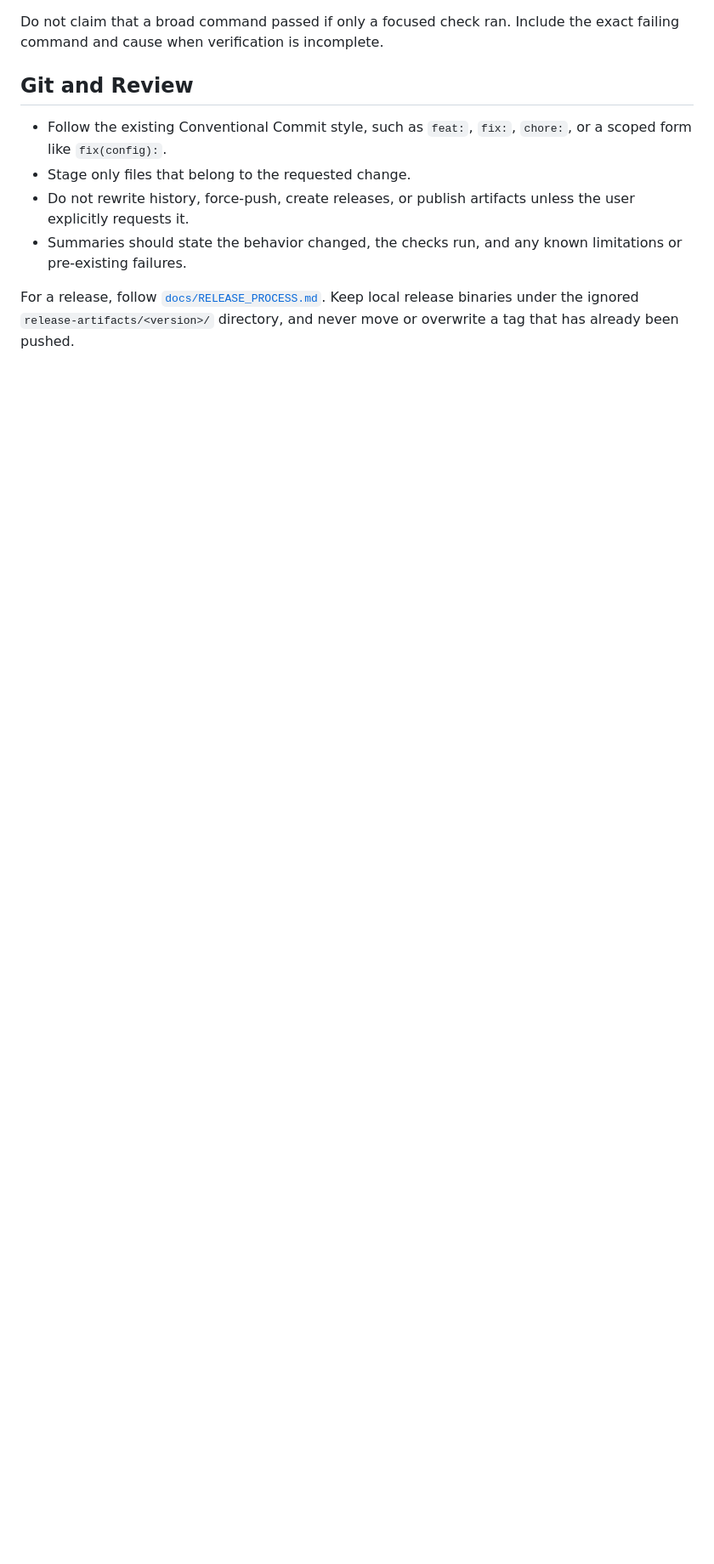
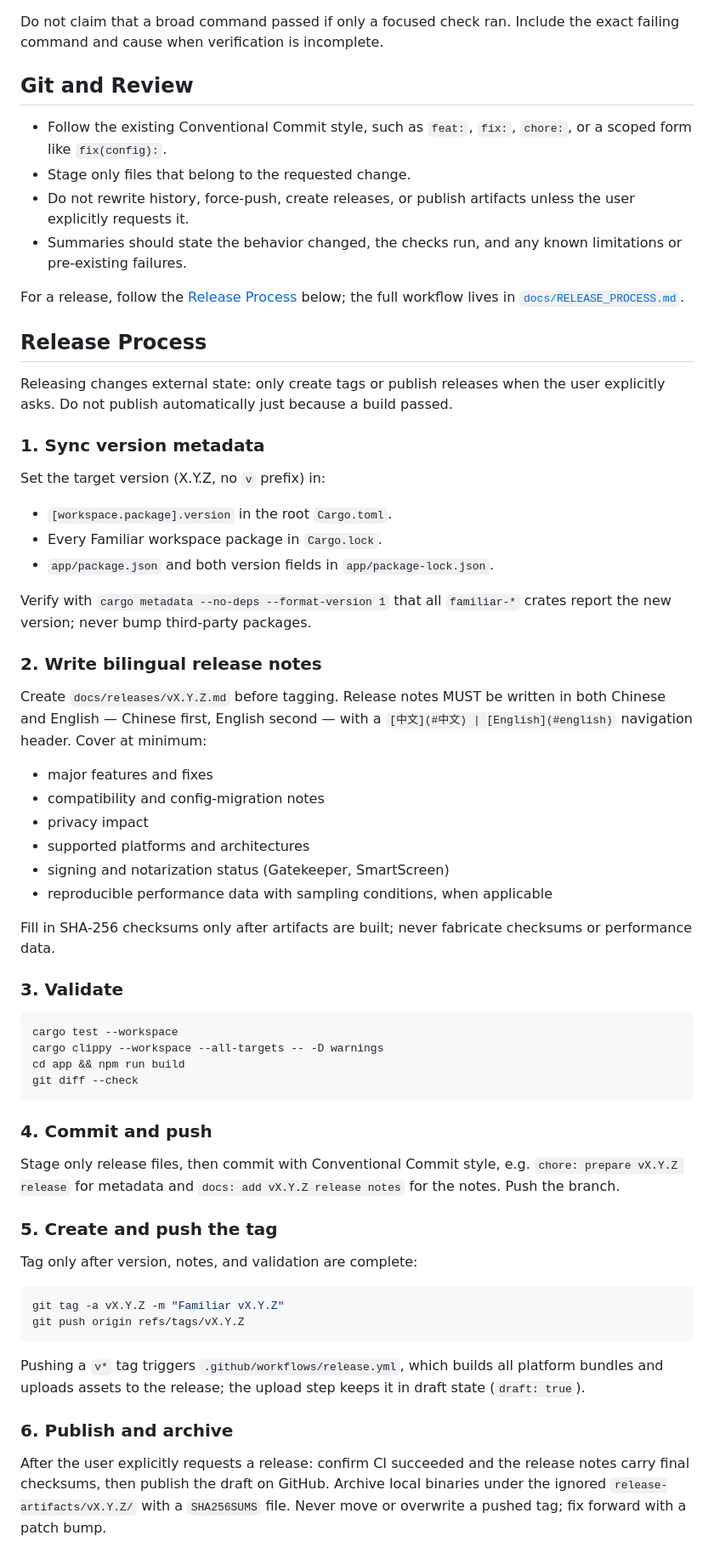
Before and after one commit to Monster12138/familiar, a Markdown page: AGENTS.md, the part around the change. Shown at 85% size. GitHub-like rendering; blank space fills up the shorter version.

Commit message:
docs: document release process and bilingual notes in AGENTS.md

````diff
--- a/AGENTS.md
+++ b/AGENTS.md
@@ -146,6 +146,73 @@ the exact failing command and cause when verification is incomplete.
 - Summaries should state the behavior changed, the checks run, and any known
   limitations or pre-existing failures.
 
-For a release, follow [`docs/RELEASE_PROCESS.md`](docs/RELEASE_PROCESS.md).
-Keep local release binaries under the ignored `release-artifacts/<version>/`
-directory, and never move or overwrite a tag that has already been pushed.
+For a release, follow the [Release Process](#release-process) below; the full
+workflow lives in [`docs/RELEASE_PROCESS.md`](docs/RELEASE_PROCESS.md).
+
+## Release Process
+
+Releasing changes external state: only create tags or publish releases when the
+user explicitly asks. Do not publish automatically just because a build passed.
+
+### 1. Sync version metadata
+
+Set the target version (X.Y.Z, no `v` prefix) in:
+
+- `[workspace.package].version` in the root `Cargo.toml`.
+- Every Familiar workspace package in `Cargo.lock`.
+- `app/package.json` and both version fields in `app/package-lock.json`.
+
+Verify with `cargo metadata --no-deps --format-version 1` that all `familiar-*`
+crates report the new version; never bump third-party packages.
+
+### 2. Write bilingual release notes
+
+Create `docs/releases/vX.Y.Z.md` before tagging. Release notes MUST be written
+in both Chinese and English — Chinese first, English second — with a
+`[中文](#中文) | [English](#english)` navigation header. Cover at minimum:
+
+- major features and fixes
+- compatibility and config-migration notes
+- privacy impact
+- supported platforms and architectures
+- signing and notarization status (Gatekeeper, SmartScreen)
+- reproducible performance data with sampling conditions, when applicable
+
+Fill in SHA-256 checksums only after artifacts are built; never fabricate
+checksums or performance data.
+
+### 3. Validate
+
+```bash
+cargo test --workspace
+cargo clippy --workspace --all-targets -- -D warnings
+cd app && npm run build
+git diff --check
+```
+
+### 4. Commit and push
+
+Stage only release files, then commit with Conventional Commit style, e.g.
+`chore: prepare vX.Y.Z release` for metadata and
+`docs: add vX.Y.Z release notes` for the notes. Push the branch.
+
+### 5. Create and push the tag
+
+Tag only after version, notes, and validation are complete:
+
+```bash
+git tag -a vX.Y.Z -m "Familiar vX.Y.Z"
+git push origin refs/tags/vX.Y.Z
+```
+
+Pushing a `v*` tag triggers `.github/workflows/release.yml`, which builds all
+platform bundles and uploads assets to the release; the upload step keeps it in
+draft state (`draft: true`).
+
+### 6. Publish and archive
+
+After the user explicitly requests a release: confirm CI succeeded and the
+release notes carry final checksums, then publish the draft on GitHub. Archive
+local binaries under the ignored `release-artifacts/vX.Y.Z/` with a
+`SHA256SUMS` file. Never move or overwrite a pushed tag; fix forward with a
+patch bump.
````
